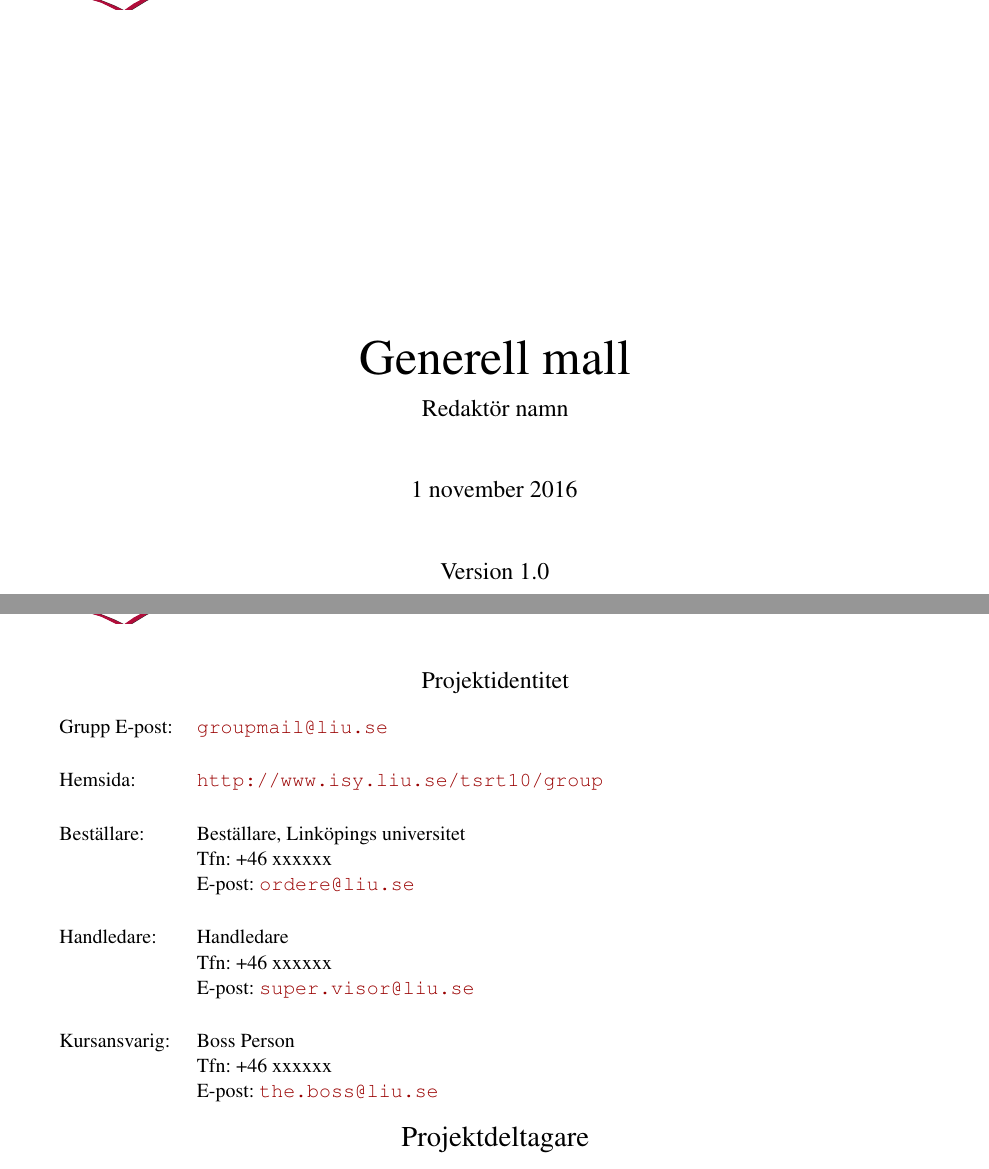
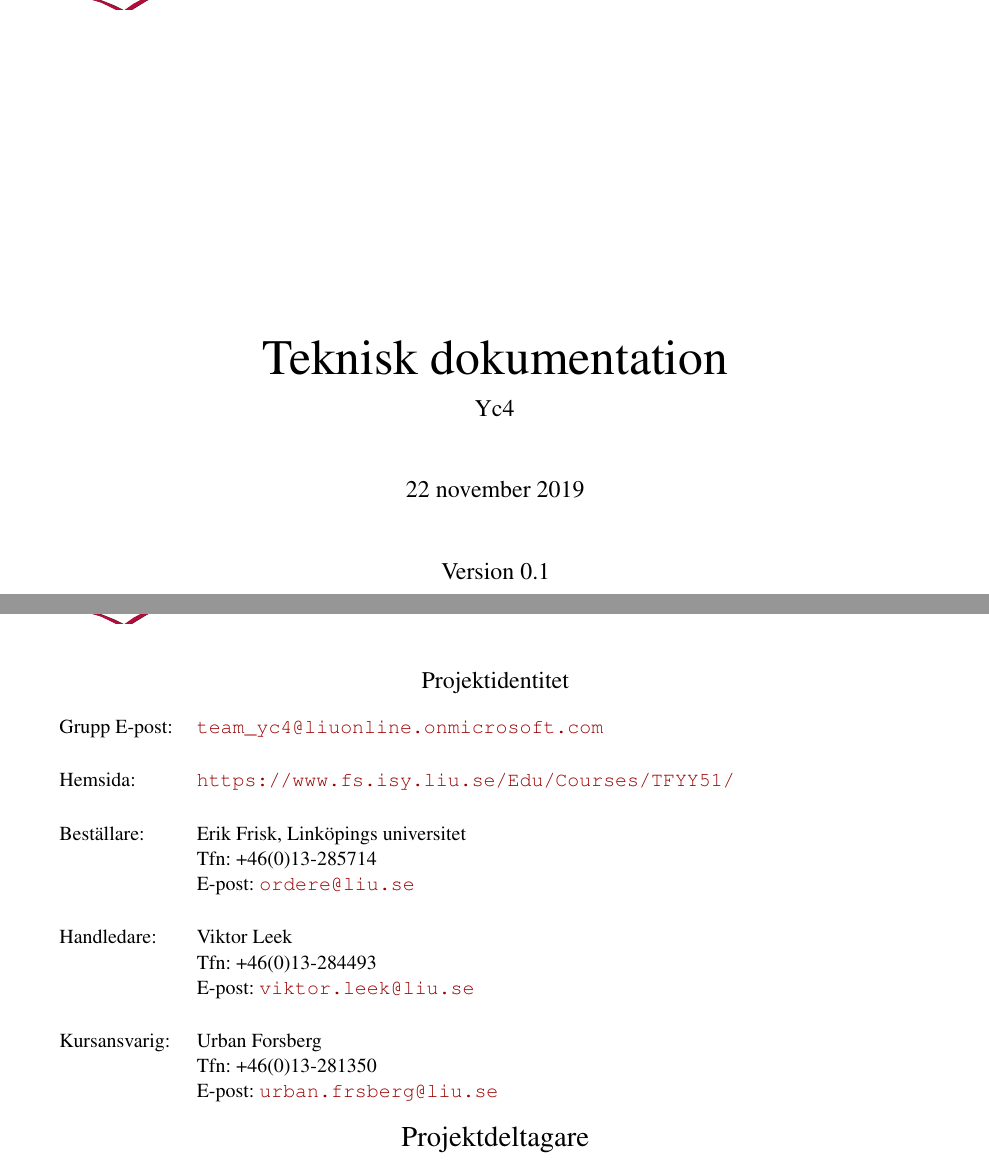
Before and after one commit to sornas/tfyy51, a LaTeX document (Dokument/Teknisk Dokumentation/generell_sv.tex): two parts of pages 1 and 2 of 11, joined at a grey line, cut at the place of the change. Compiled offline with pdfLaTeX.

Commit message:
Ändrat lite malldata

```diff
--- a/Dokument/Teknisk Dokumentation/generell_sv.tex
+++ b/Dokument/Teknisk Dokumentation/generell_sv.tex
@@ -4,7 +4,4 @@
 \usepackage[round]{natbib}\bibliographystyle{plainnat}
 
 % Configure the document
-\title{Generell mall}
-\author{Redaktör namn}
-\date{1 november 2016}
-\version{1.0}
+\title{Teknisk dokumentation}
@@ -18,24 +17,25 @@
-\groupemail{groupmail@liu.se}
-\groupwww{http://www.isy.liu.se/tsrt10/group}
+\groupname{Yc4}
+\groupemail{team_yc4@liuonline.onmicrosoft.com}
+\groupwww{https://www.fs.isy.liu.se/Edu/Courses/TFYY51/}
 
-\coursecode{TSRT10}
-\coursename{Reglerteknisk projektkurs}
+\coursecode{TFYY51}
+\coursename{Ingenjörsprojekt}
 
-\orderer{Beställare, Linköpings universitet}
-\ordererphone{+46 xxxxxx}
+\orderer{Erik Frisk, Linköpings universitet}
+\ordererphone{+46(0)13-285714}
 \ordereremail{ordere@liu.se}
 
-\customer{Kund, Företag X}
-\customerphone{+46 xxxxxx}
-\customeremail{customer@companyx.com}
+%\customer{Kund, Företag X}
+%\customerphone{+46 xxxxxx}
+%\customeremail{erik.frisk@liu.se}
 
-\courseresponsible{Boss Person}
-\courseresponsiblephone{+46 xxxxxx}
-\courseresponsibleemail{the.boss@liu.se}
+\courseresponsible{Urban Forsberg}
+\courseresponsiblephone{+46(0)13-281350}
+\courseresponsibleemail{urban.frsberg@liu.se}
 
-\supervisor{Handledare}
-\supervisorphone{+46 xxxxxx}
-\supervisoremail{super.visor@liu.se}
+\supervisor{Viktor Leek}
+\supervisorphone{+46(0)13-284493}
+\supervisoremail{viktor.leek@liu.se}
 
 \smalllogo{logo} % Page header logo, filename
 \biglogo{logo} % Front page logo, filename
```
Also changed, not shown: Dokument/Teknisk Dokumentation/generell_sv.tex (6 more changed lines).
